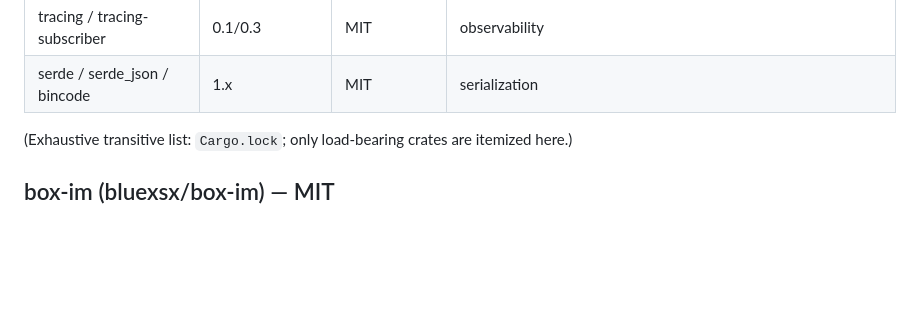
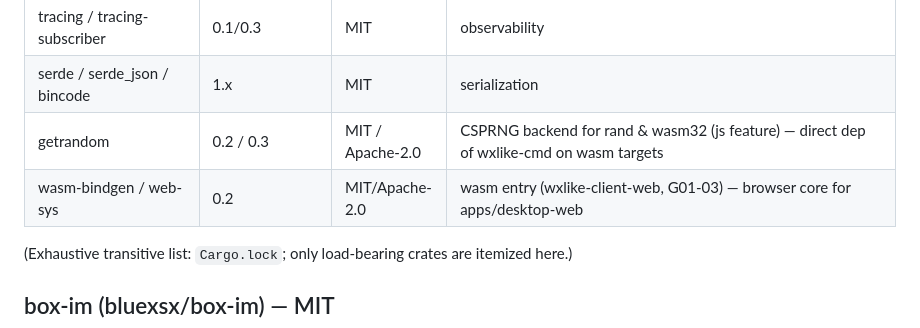
Before and after one commit to bear20252026/wxlike, a Markdown page: THIRD-PARTY-NOTICES.md, the part around the change. Rendered like a GitHub page; blank space fills up the shorter version.

Commit message:
notice: register getrandom + wasm-bindgen/web-sys (wxlike-cmd wasm dep, G01-03)
getrandom became a direct dependency of wxlike-cmd on wasm32 targets when
the wasm entry landed; the notice check (NOTICE-MISSING, HIGH) requires
direct deps to appear in THIRD-PARTY-NOTICES.md. wasm-bindgen/web-sys were
also direct-but-unregistered from the client-web entry work.

```diff
--- a/THIRD-PARTY-NOTICES.md
+++ b/THIRD-PARTY-NOTICES.md
@@ -30,6 +30,8 @@
 | **async-nats** | 0.42.0 | Apache-2.0 | P3 realtime channel backend (JetStream durable queues + KV routes) — the official Rust NATS client; no broker hand-written |
 | tracing / tracing-subscriber | 0.1/0.3 | MIT | observability |
 | serde / serde_json / bincode | 1.x | MIT | serialization |
+| getrandom | 0.2 / 0.3 | MIT / Apache-2.0 | CSPRNG backend for rand & wasm32 (js feature) — direct dep of wxlike-cmd on wasm targets |
+| wasm-bindgen / web-sys | 0.2 | MIT/Apache-2.0 | wasm entry (wxlike-client-web, G01-03) — browser core for apps/desktop-web |
 
 (Exhaustive transitive list: `Cargo.lock`; only load-bearing crates are
 itemized here.)
```
